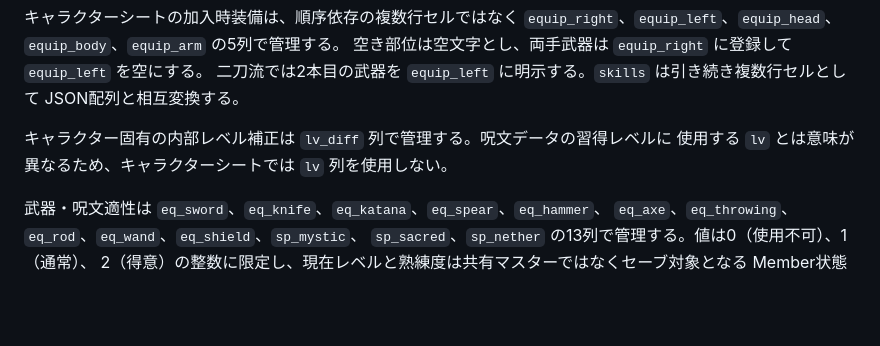
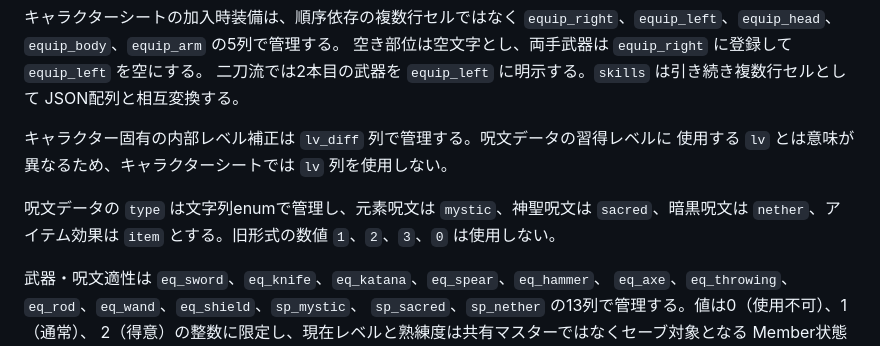
Before and after one commit to shiromofufactory/dungeon-antiqua-zero, a Markdown page: docs/content-workflow.md, the part around the change. Rendered like a GitHub page; blank space fills up the shorter version.

Commit message:
呪文タイプの定義をenumに変更

```diff
--- a/docs/content-workflow.md
+++ b/docs/content-workflow.md
@@ -137,6 +137,10 @@ JSON配列と相互変換する。
 キャラクター固有の内部レベル補正は `lv_diff` 列で管理する。呪文データの習得レベルに
 使用する `lv` とは意味が異なるため、キャラクターシートでは `lv` 列を使用しない。
 
+呪文データの `type` は文字列enumで管理し、元素呪文は `mystic`、神聖呪文は
+`sacred`、暗黒呪文は `nether`、アイテム効果は `item` とする。旧形式の数値
+`1`、`2`、`3`、`0` は使用しない。
+
 武器・呪文適性は `eq_sword`、`eq_knife`、`eq_katana`、`eq_spear`、`eq_hammer`、
 `eq_axe`、`eq_throwing`、`eq_rod`、`eq_wand`、`eq_shield`、`sp_mystic`、
 `sp_sacred`、`sp_nether` の13列で管理する。値は0（使用不可）、1（通常）、
```
